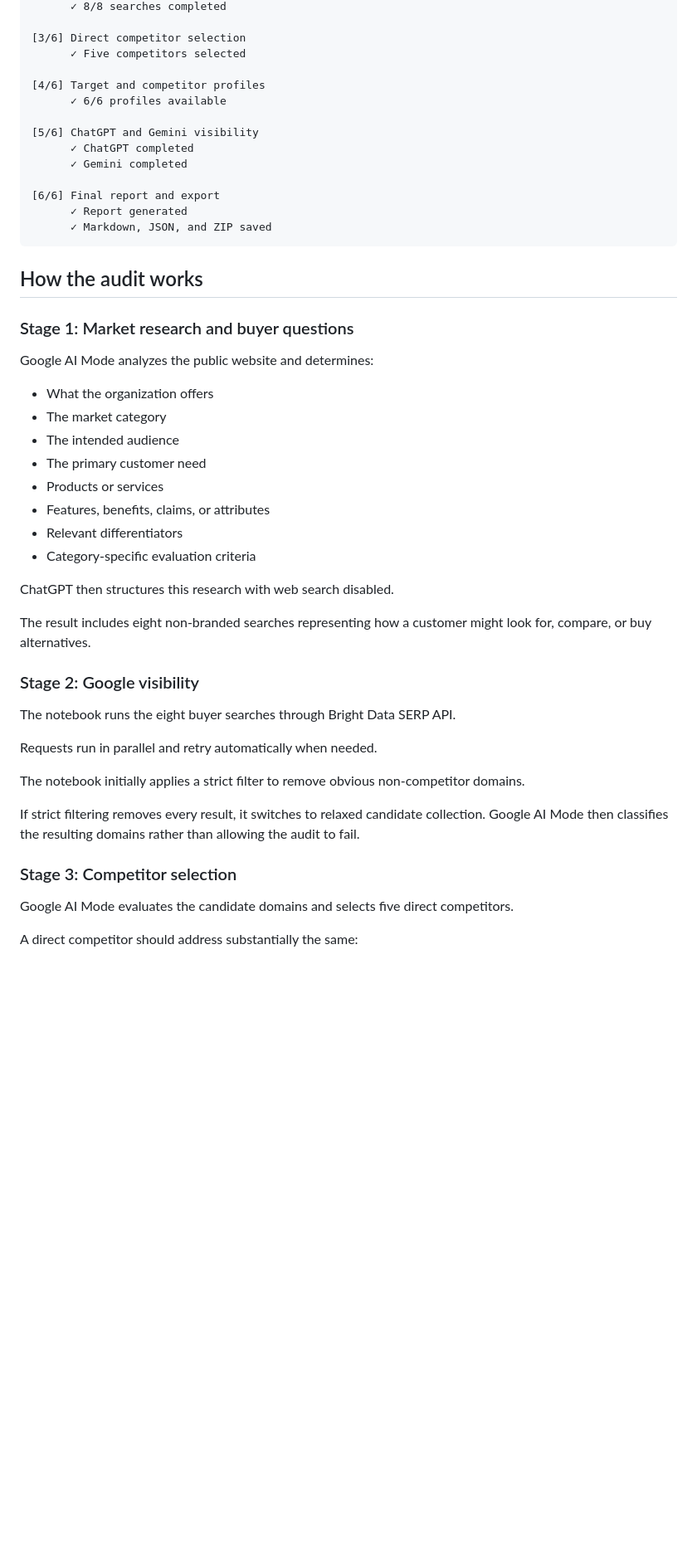
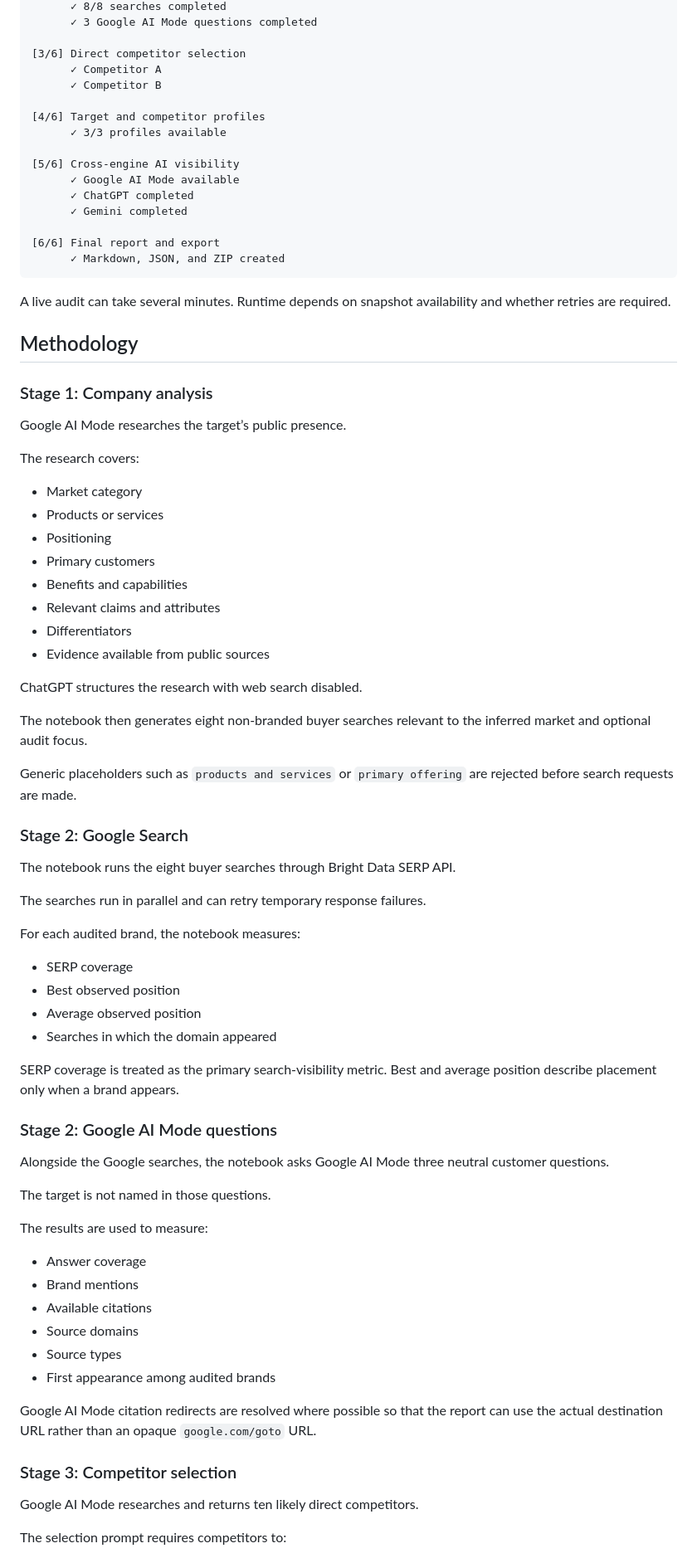
Before and after one commit to mhirschberg/competitive_vsibility_audit_bd, a Markdown page: README.md, the part around one of its changes. Shown at 83% size. Drawn GitHub-style; blank space fills up the shorter version.

````diff
--- a/README.md
+++ b/README.md
@@ -189,52 +207,82 @@ Typical progress:
       ✓ 8/8 searches completed
+      ✓ 3 Google AI Mode questions completed
 
 [3/6] Direct competitor selection
-      ✓ Five competitors selected
+      ✓ Competitor A
+      ✓ Competitor B
 
 [4/6] Target and competitor profiles
-      ✓ 6/6 profiles available
+      ✓ 3/3 profiles available
 
-[5/6] ChatGPT and Gemini visibility
+[5/6] Cross-engine AI visibility
+      ✓ Google AI Mode available
       ✓ ChatGPT completed
       ✓ Gemini completed
 
 [6/6] Final report and export
-      ✓ Report generated
-      ✓ Markdown, JSON, and ZIP saved
+      ✓ Markdown, JSON, and ZIP created
 ```
 
-## How the audit works
+A live audit can take several minutes. Runtime depends on snapshot availability and whether retries are required.
 
-### Stage 1: Market research and buyer questions
+## Methodology
 
-Google AI Mode analyzes the public website and determines:
+### Stage 1: Company analysis
 
-- What the organization offers
-- The market category
-- The intended audience
-- The primary customer need
+Google AI Mode researches the target’s public presence.
+
+The research covers:
+
+- Market category
 - Products or services
-- Features, benefits, claims, or attributes
-- Relevant differentiators
-- Category-specific evaluation criteria
+- Positioning
+- Primary customers
+- Benefits and capabilities
+- Relevant claims and attributes
+- Differentiators
+- Evidence available from public sources
 
-ChatGPT then structures this research with web search disabled.
+ChatGPT structures the research with web search disabled.
 
-The result includes eight non-branded searches representing how a customer might look for, compare, or buy alternatives.
+The notebook then generates eight non-branded buyer searches relevant to the inferred market and optional audit focus.
 
-### Stage 2: Google visibility
+Generic placeholders such as `products and services` or `primary offering` are rejected before search requests are made.
+
+### Stage 2: Google Search
 
 The notebook runs the eight buyer searches through Bright Data SERP API.
 
-Requests run in parallel and retry automatically when needed.
+The searches run in parallel and can retry temporary response failures.
 
-The notebook initially applies a strict filter to remove obvious non-competitor domains.
+For each audited brand, the notebook measures:
 
-If strict filtering removes every result, it switches to relaxed candidate collection. Google AI Mode then classifies the resulting domains rather than allowing the audit to fail.
+- SERP coverage
+- Best observed position
+- Average observed position
+- Searches in which the domain appeared
+
+SERP coverage is treated as the primary search-visibility metric. Best and average position describe placement only when a brand appears.
+
+### Stage 2: Google AI Mode questions
+
+Alongside the Google searches, the notebook asks Google AI Mode three neutral customer questions.
+
+The target is not named in those questions.
+
+The results are used to measure:
+
+- Answer coverage
+- Brand mentions
+- Available citations
+- Source domains
+- Source types
+- First appearance among audited brands
+
+Google AI Mode citation redirects are resolved where possible so that the report can use the actual destination URL rather than an opaque `google.com/goto` URL.
 
 ### Stage 3: Competitor selection
 
-Google AI Mode evaluates the candidate domains and selects five direct competitors.
+Google AI Mode researches and returns ten likely direct competitors.
 
-A direct competitor should address substantially the same:
+The selection prompt requires competitors to:
 
````
Also changed, not shown: other parts of README.md (+346 -249 lines).
